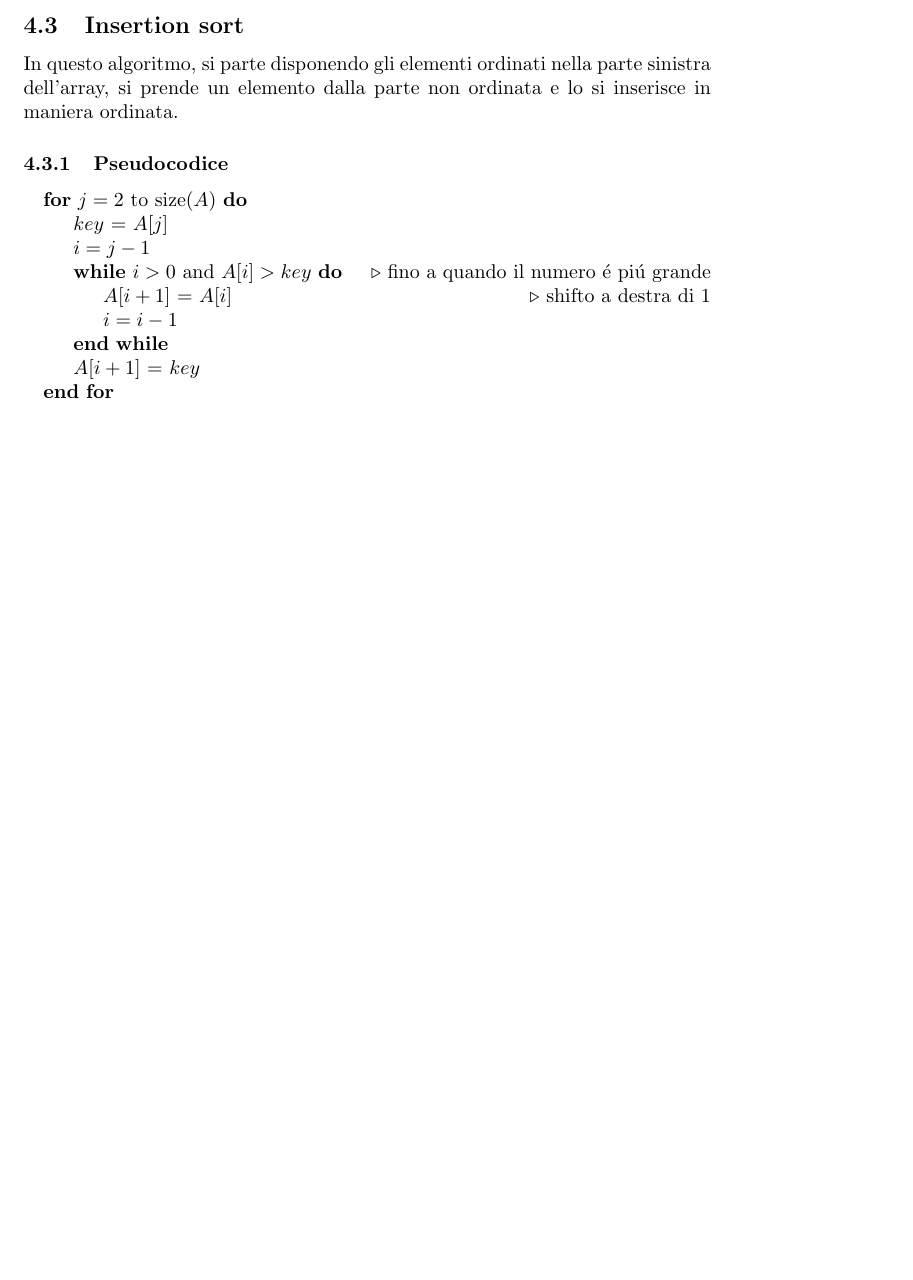
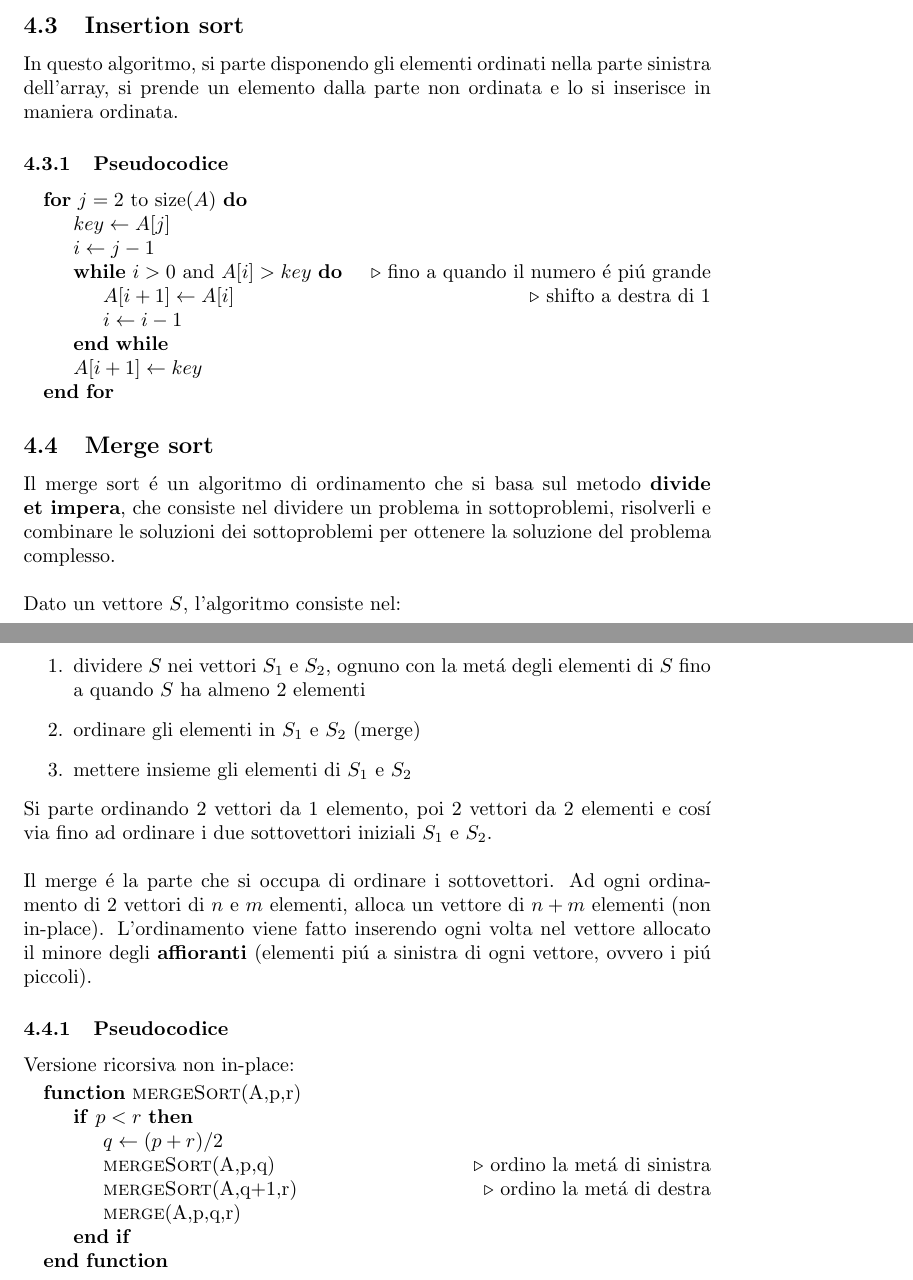
Before and after one commit to Triikk/appunti, a LaTeX document (1/algoritmi-e-strutture-dati.tex): part of page 7 of 7 before the commit and two parts of pages 7 and 8 of 12 after it, the two joined at a grey line, cut so that both start at the same text, the shorter picture padded with empty space. Compiled offline with pdfLaTeX.

Commit message:
merge sort + quick sort

```diff
--- a/1/algoritmi-e-strutture-dati.tex
+++ b/1/algoritmi-e-strutture-dati.tex
@@ -6,6 +6,9 @@
 % \usepackage{centernot}
 \usepackage{algpseudocode}
 % \usepackage{algorithmicx}
+\usepackage{verbatim}
+
+\graphicspath{ {./images/algoritmi-e-strutture-dati/} }
 
 \DeclarePairedDelimiter\ceil{\lceil}{\rceil}
 \DeclarePairedDelimiter\floor{\lfloor}{\rfloor}
@@ -164,13 +167,36 @@ In questo algoritmo, si parte disponendo gli elementi ordinati nella parte sinis
 \subsubsection{Pseudocodice}
 \begin{algorithmic}
 \For{$j = 2$ to size($A$)}
-	\State $key$ = $A[j]$
-	\State $i = j - 1$
+	\State $key \gets A[j]$
+	\State $i \gets j - 1$
 	\While{$i > 0$ and $A[i] > key$} \Comment{fino a quando il numero é piú grande}
- 		\State $A[i+1]$ = $A[i]$ \Comment{shifto a destra di 1}
-		\State $i = i - 1$
+ 		\State $A[i+1] \gets A[i]$ \Comment{shifto a destra di 1}
+		\State $i \gets i - 1$
 	\EndWhile
-	\State $A[i+1]$ = $key$
+	\State $A[i+1] \gets key$
 \EndFor
 \end{algorithmic}
 
+\subsection{Merge sort}
+Il merge sort é un algoritmo di ordinamento che si basa sul metodo \textbf{divide et impera}, che consiste nel dividere un problema in sottoproblemi, risolverli e combinare le soluzioni dei sottoproblemi per ottenere la soluzione del problema complesso.\\\\
+Dato un vettore $S$, l'algoritmo consiste nel:
+\begin{enumerate}
+	\item dividere $S$ nei vettori $S_1$ e $S_2$, ognuno con la metá degli elementi di $S$ fino a quando $S$ ha almeno 2 elementi
+	\item ordinare gli elementi in $S_1$ e $S_2$ (merge)
+	\item mettere insieme gli elementi di $S_1$ e $S_2$
+\end{enumerate}
+Si parte ordinando 2 vettori da 1 elemento, poi 2 vettori da 2 elementi e cosí via fino ad ordinare i due sottovettori iniziali $S_1$ e $S_2$.\\\\
+Il merge é la parte che si occupa di ordinare i sottovettori. Ad ogni ordinamento di 2 vettori di $n$ e $m$ elementi, alloca un vettore di $n+m$ elementi (non in-place). L'ordinamento viene fatto inserendo ogni volta nel vettore allocato il minore degli \textbf{affioranti} (elementi piú a sinistra di ogni vettore, ovvero i piú piccoli).
+
+\subsubsection{Pseudocodice}
+Versione ricorsiva non in-place:
+\begin{algorithmic}
+\Function{mergeSort}{A,p,r}
+\If{$p < r$}
+	\State $q \gets (p+r)/2$
+	\State \Call{mergeSort}{A,p,q} \Comment{ordino la metá di sinistra}
+	\State \Call{mergeSort}{A,q+1,r} \Comment{ordino la metá di destra}
+	\State \Call{merge}{A,p,q,r}
+\EndIf
+\EndFunction
+\end{algorithmic}
```
Also changed, not shown: 1/algoritmi-e-strutture-dati.pdf, 1/images/algoritmi-e-strutture-dati/merge-sort.png (added), 1/images/algoritmi-e-strutture-dati/quick-sort-example.png (added), 1/images/algoritmi-e-strutture-dati/quick-sort.png (added), 1/algoritmi-e-strutture-dati.tex (47 more changed lines).
